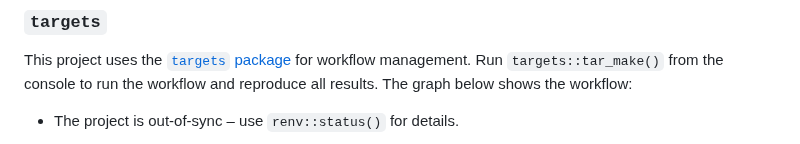
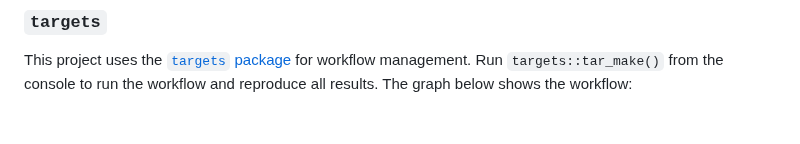
Before and after one commit to EcosystemEcologyLab/AZ-AGB-trend, a Markdown page: README.md, the part around one of its changes. GitHub-like rendering; blank space fills up the shorter version.

````diff
--- a/README.md
+++ b/README.md
@@ -43,8 +43,6 @@ package](https://docs.ropensci.org/targets/) for workflow management.
 Run `targets::tar_make()` from the console to run the workflow and
 reproduce all results. The graph below shows the workflow:
 
-- The project is out-of-sync – use `renv::status()` for details.
-
 ``` mermaid
 graph LR
   style Legend fill:#FFFFFF00,stroke:#000000;
````
Also changed, not shown: other parts of README.md (+52 -54 lines).
